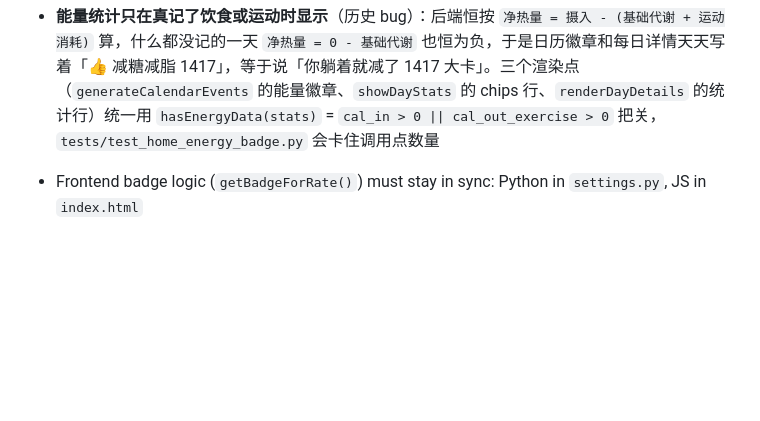
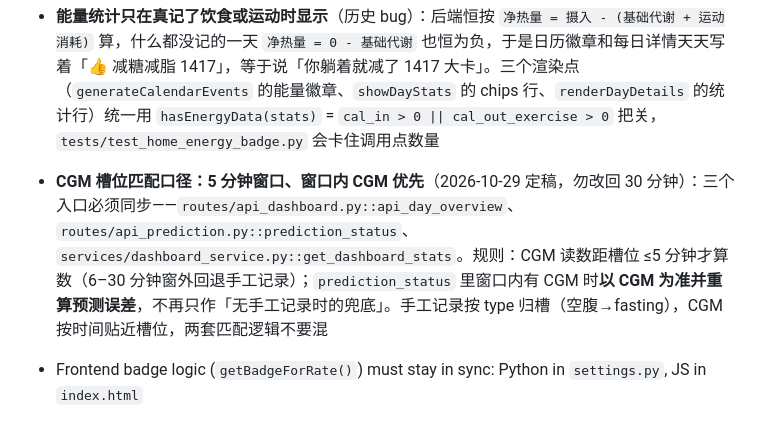
Before and after one commit to Golden0Voyager/sugar-bee, a Markdown page: AGENTS.md, the part around the change. GitHub-like rendering; blank space fills up the shorter version.

Commit message:
docs: 记录 CGM 槽位匹配口径（5 分钟窗口、窗内 CGM 优先）
三个入口（day_overview / prediction_status / dashboard_stats）已统一，
明确勿改回 30 分钟，防止后续维护误改。

```diff
--- a/AGENTS.md
+++ b/AGENTS.md
@@ -202,6 +202,7 @@ ignore = ["E501", "E402", "E702"]  # E402/E702 for test files
 - **首页趋势卡片必须跟着模块开关走**（历史 bug）：`glucoseMonitorCard` / `bloodPressureChartCard` / `weightChartCard` 曾经无条件渲染，没开血糖的家人打开首页会看到一张只有绿色目标区间、一条数据都没有的「血糖趋势」图，像是自己的记录丢了。三张卡片现在都包在 `{% if 'xxx' in active_modules %}` 里；对应的 `initGlucoseChart` / `initBloodPressureChart` / `initWeightChart` 开头有 `if (!document.getElementById('xxx')) return;` 兜底——卡片不渲染时它们会被 JS 调用到（`changeBPRange` 等），缺这行就是 TypeError。血压/体重还有一层「没数据就 `display:none`」的 JS 兜底，但那只管有没有数据，管不了模块关没关
 - **`avg_glucose` 的黑名单要跟着新维度补**：`services/timeline_service.py` 用「value>0 且没有 systolic_pressure 且 type 不在黑名单」判断一条记录是不是血糖，黑名单漏一个类型就会把别的维度当血糖算（`体重` 漏过一次，日历上出现「血糖68 (0%)」）。前端 `generateCalendarEvents` 里的 `NON_GLUCOSE_TYPES` / `isGlucoseEntry` 是同一份规则，改一边要改另一边
 - **能量统计只在真记了饮食或运动时显示**（历史 bug）：后端恒按 `净热量 = 摄入 - (基础代谢 + 运动消耗)` 算，什么都没记的一天 `净热量 = 0 - 基础代谢` 也恒为负，于是日历徽章和每日详情天天写着「👍 减糖减脂 1417」，等于说「你躺着就减了 1417 大卡」。三个渲染点（`generateCalendarEvents` 的能量徽章、`showDayStats` 的 chips 行、`renderDayDetails` 的统计行）统一用 `hasEnergyData(stats)` = `cal_in > 0 || cal_out_exercise > 0` 把关，`tests/test_home_energy_badge.py` 会卡住调用点数量
+- **CGM 槽位匹配口径：5 分钟窗口、窗口内 CGM 优先**（2026-10-29 定稿，勿改回 30 分钟）：三个入口必须同步——`routes/api_dashboard.py::api_day_overview`、`routes/api_prediction.py::prediction_status`、`services/dashboard_service.py::get_dashboard_stats`。规则：CGM 读数距槽位 ≤5 分钟才算数（6–30 分钟窗外回退手工记录）；`prediction_status` 里窗口内有 CGM 时**以 CGM 为准并重算预测误差**，不再只作「无手工记录时的兜底」。手工记录按 type 归槽（空腹→fasting），CGM 按时间贴近槽位，两套匹配逻辑不要混
 - Frontend badge logic (`getBadgeForRate()`) must stay in sync: Python in `settings.py`, JS in `index.html`
 - Glucose targets vary by type (fasting/post-1h/post-2h/pre-sleep/post-exercise) — see `settings.py` `GLUCOSE_TARGETS`
 - Adding new data dimensions to `records` requires a new `ALTER TABLE` migration in `init_db()`
```
